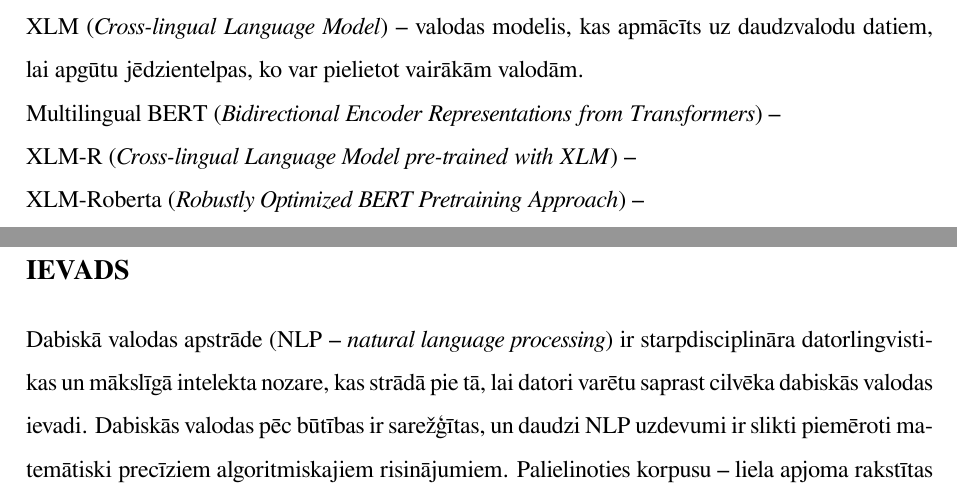
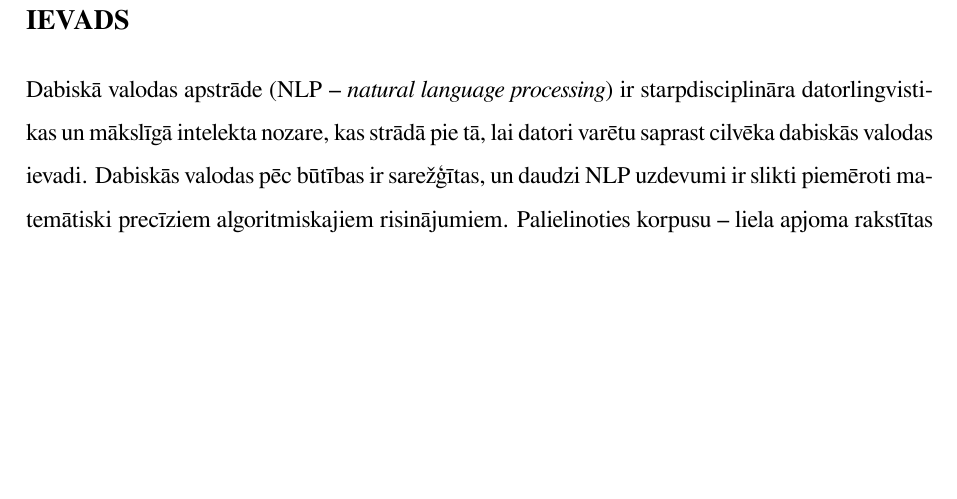
Before and after one commit to chararchter/msc-thesis, a LaTeX thesis (main.tex, which reads tex/abbreviations.tex): two parts of pages 5 and 6 of 84 before the commit and part of page 6 of 84 after it, the two joined at a grey line, cut at the place of the change, the shorter picture padded with empty space. The pictures show the PDF file main.pdf that the author committed with the source.

Commit message:
remove useless abbreviations

```diff
--- a/tex/abbreviations.tex
+++ b/tex/abbreviations.tex
@@ -7,6 +7,6 @@ Transformeris (\textit{transformer}) -- dziļās mācīšanās modelis ar uzman
 Pārpielāgošana (\textit{overfitting}) -- pārmērīga pielāgošanās kādam konkrētai datu kopai, zaudējot spēju ģeneralizēt uz citām datu kopām.\\
 Pietrenēšana (\textit{fine-tuning}) -- metode, kurā iepriekš apmācīts modelis tiek pietrenēts jaunam uzdevumam.\\
-XLM (\textit{Cross-lingual Language Model}) -- valodas modelis, kas apmācīts uz daudzvalodu datiem, lai apgūtu jēdzientelpas, ko var pielietot vairākām valodām.\\
-Multilingual BERT (\textit{Bidirectional Encoder Representations from Transformers}) --\\
-XLM-R (\textit{Cross-lingual Language Model pre-trained with XLM}) --\\
-XLM-Roberta (\textit{Robustly Optimized BERT Pretraining Approach}) -- \\
+% XLM (\textit{Cross-lingual Language Model}) -- valodas modelis, kas apmācīts uz daudzvalodu datiem, lai apgūtu jēdzientelpas, ko var pielietot vairākām valodām.\\
+% Multilingual BERT (\textit{Bidirectional Encoder Representations from Transformers}) --\\
+% XLM-R (\textit{Cross-lingual Language Model pre-trained with XLM}) --\\
+% XLM-Roberta (\textit{Robustly Optimized BERT Pretraining Approach}) -- \\
```
Also changed, not shown: main.pdf, tex/abbreviations.tex (2 more changed lines), 2 other files.
